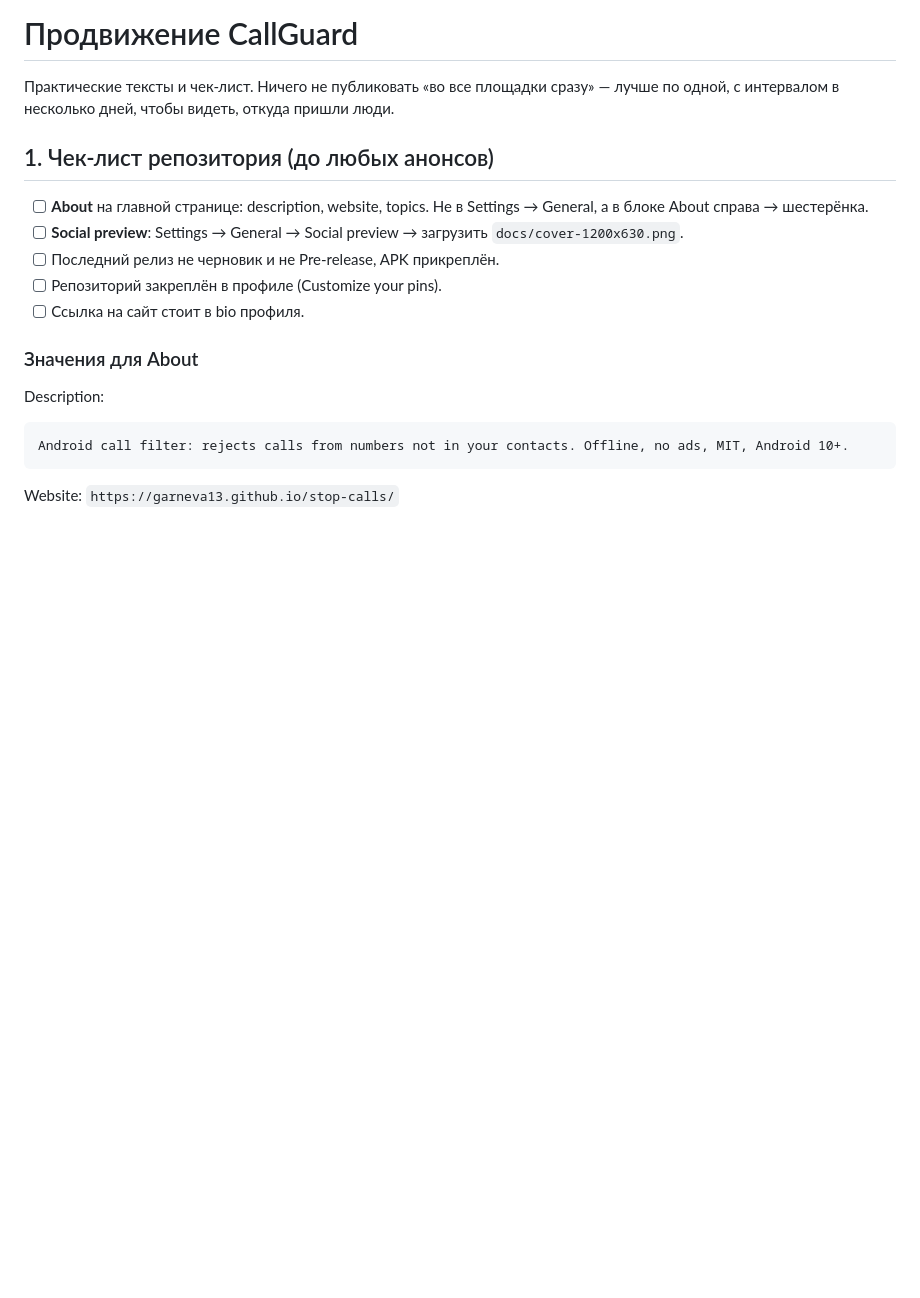
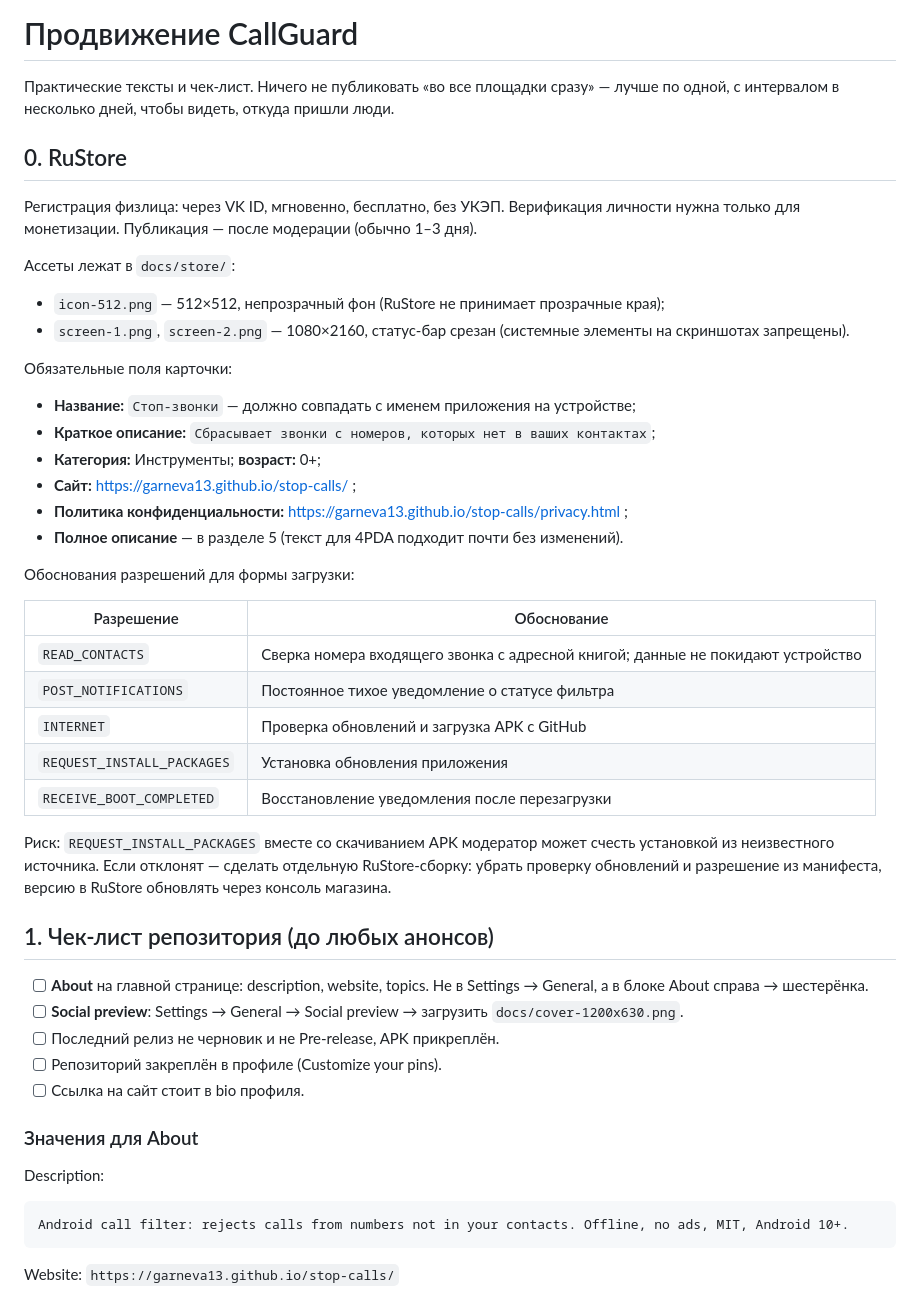
Before and after one commit to garneva13/stop-calls, a Markdown page: PROMOTION.md, the part around the change. GitHub-like rendering; blank space fills up the shorter version.

Commit message:
Docs: RuStore checklist, assets and permission rationale

```diff
--- a/PROMOTION.md
+++ b/PROMOTION.md
@@ -2,6 +2,41 @@
 
 Практические тексты и чек-лист. Ничего не публиковать «во все площадки сразу» —
 лучше по одной, с интервалом в несколько дней, чтобы видеть, откуда пришли люди.
+
+## 0. RuStore
+
+Регистрация физлица: через VK ID, мгновенно, бесплатно, без УКЭП. Верификация личности
+нужна только для монетизации. Публикация — после модерации (обычно 1–3 дня).
+
+Ассеты лежат в `docs/store/`:
+
+- `icon-512.png` — 512×512, непрозрачный фон (RuStore не принимает прозрачные края);
+- `screen-1.png`, `screen-2.png` — 1080×2160, статус-бар срезан (системные элементы
+  на скриншотах запрещены).
+
+Обязательные поля карточки:
+
+- **Название:** `Стоп-звонки` — должно совпадать с именем приложения на устройстве;
+- **Краткое описание:** `Сбрасывает звонки с номеров, которых нет в ваших контактах`;
+- **Категория:** Инструменты; **возраст:** 0+;
+- **Сайт:** https://garneva13.github.io/stop-calls/ ;
+- **Политика конфиденциальности:** https://garneva13.github.io/stop-calls/privacy.html ;
+- **Полное описание** — в разделе 5 (текст для 4PDA подходит почти без изменений).
+
+Обоснования разрешений для формы загрузки:
+
+| Разрешение | Обоснование |
+|---|---|
+| `READ_CONTACTS` | Сверка номера входящего звонка с адресной книгой; данные не покидают устройство |
+| `POST_NOTIFICATIONS` | Постоянное тихое уведомление о статусе фильтра |
+| `INTERNET` | Проверка обновлений и загрузка APK с GitHub |
+| `REQUEST_INSTALL_PACKAGES` | Установка обновления приложения |
+| `RECEIVE_BOOT_COMPLETED` | Восстановление уведомления после перезагрузки |
+
+Риск: `REQUEST_INSTALL_PACKAGES` вместе со скачиванием APK модератор может счесть
+установкой из неизвестного источника. Если отклонят — сделать отдельную RuStore-сборку:
+убрать проверку обновлений и разрешение из манифеста, версию в RuStore обновлять
+через консоль магазина.
 
 ## 1. Чек-лист репозитория (до любых анонсов)
 
```
